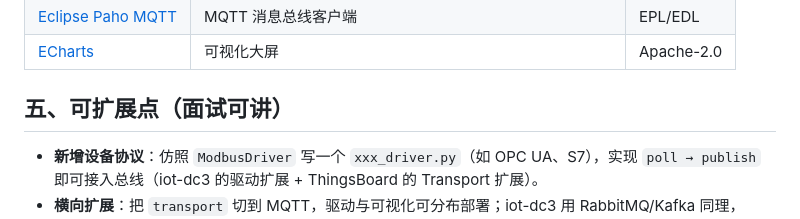
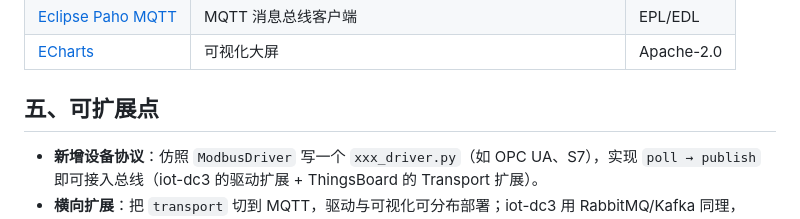
Before and after one commit to wally299/industrial-edge, a Markdown page: docs/architecture.md, the part around the change. GitHub-like rendering.

Commit message:
docs: 移除简历/面试相关措辞，规范章节标题

```diff
--- a/docs/architecture.md
+++ b/docs/architecture.md
@@ -72,7 +72,7 @@ SQLite 时序表（生产可替换为 InfluxDB / TimescaleDB，即 iot-dc3 默
 | [Eclipse Paho MQTT](https://github.com/eclipse-paho/paho.mqtt.python) | MQTT 消息总线客户端 | EPL/EDL |
 | [ECharts](https://github.com/apache/echarts) | 可视化大屏 | Apache-2.0 |
 
-## 五、可扩展点（面试可讲）
+## 五、可扩展点
 
 - **新增设备协议**：仿照 `ModbusDriver` 写一个 `xxx_driver.py`（如 OPC UA、S7），实现 `poll → publish` 即可接入总线（iot-dc3 的驱动扩展 + ThingsBoard 的 Transport 扩展）。
 - **横向扩展**：把 `transport` 切到 MQTT，驱动与可视化可分布部署；iot-dc3 用 RabbitMQ/Kafka 同理，ThingsBoard 也以 MQTT 为设备主通道。
```
